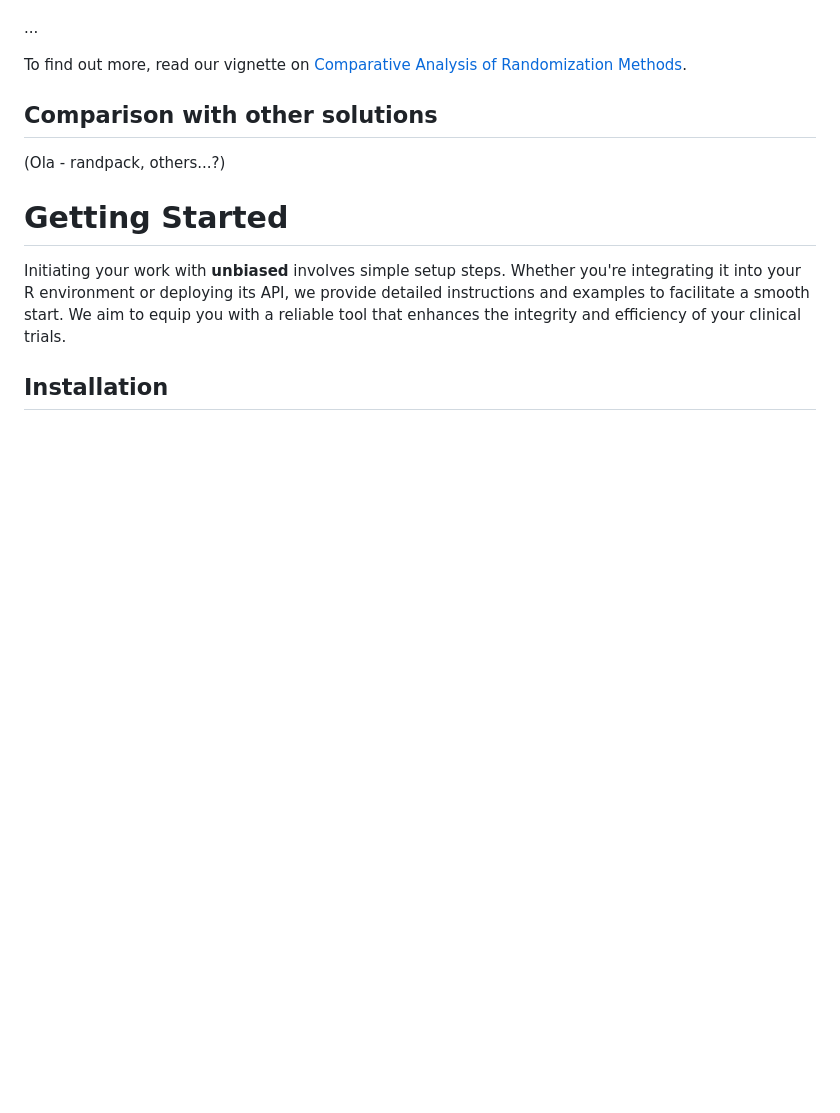
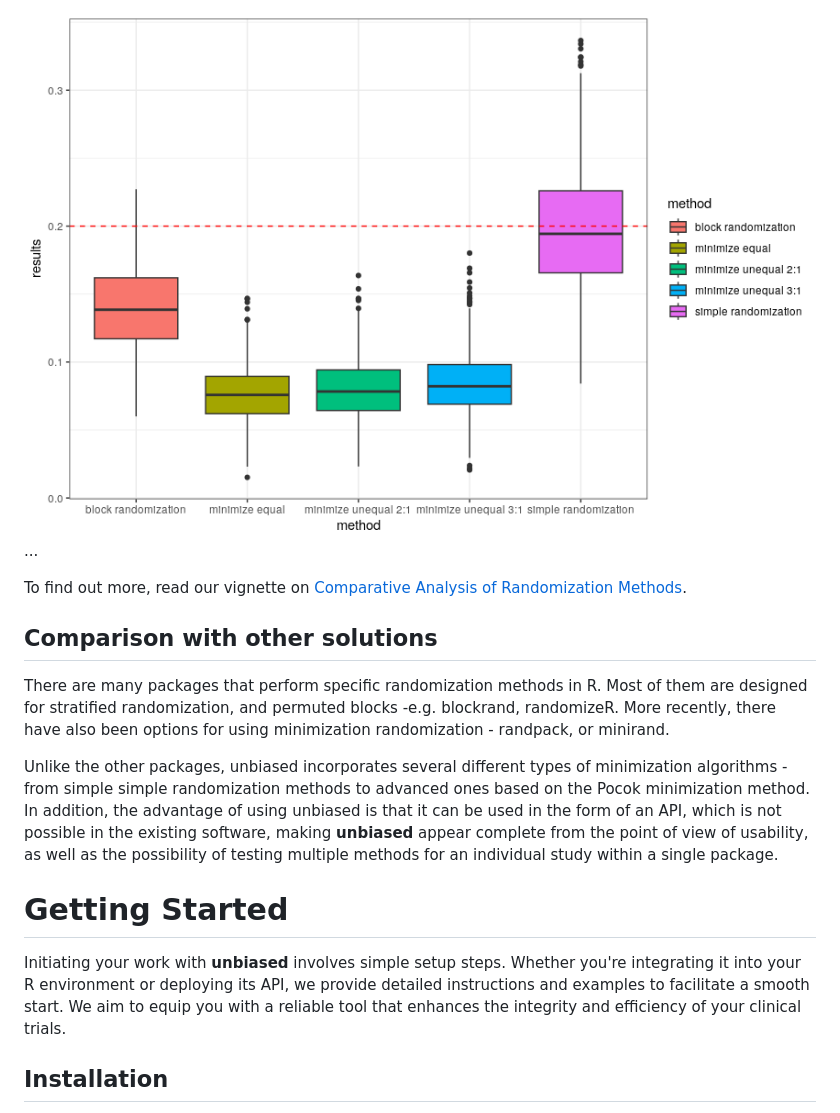
Before and after one commit to ttscience/unbiased, a Markdown page: README.md, the part around the change printed below. GitHub-like rendering; pictures changed too: vignettes/boxplot.png (added); blank space fills up the shorter version.

Commit message:
add text to readme and png

```diff
--- a/README.md
+++ b/README.md
@@ -60,12 +68,14 @@ The **unbiased** package includes the following randomization methods:
 
+![Comparison of covariate balances.](vignettes/boxplot.png)
 ...
 
 To find out more, read our vignette on [Comparative Analysis of Randomization Methods](vignettes/minimization_randomization_comparison.Rmd).
 
 ## Comparison with other solutions
 
-(Ola - randpack, others...?)
+There are many packages that perform specific randomization methods in R. Most of them are designed for stratified randomization, and permuted blocks -e.g. blockrand, randomizeR. More recently, there have also been options for using minimization randomization - randpack, or minirand.
 
+Unlike the other packages, unbiased incorporates several different types of minimization algorithms - from simple simple randomization methods to advanced ones based on the Pocok minimization method. In addition, the advantage of using unbiased is that it can be used in the form of an API, which is not possible in the existing software, making **unbiased** appear complete from the point of view of usability, as well as the possibility of testing multiple methods for an individual study within a single package.
 
 # Getting Started
 
```
Also changed, not shown: other parts of README.md (+14 -6 lines).
